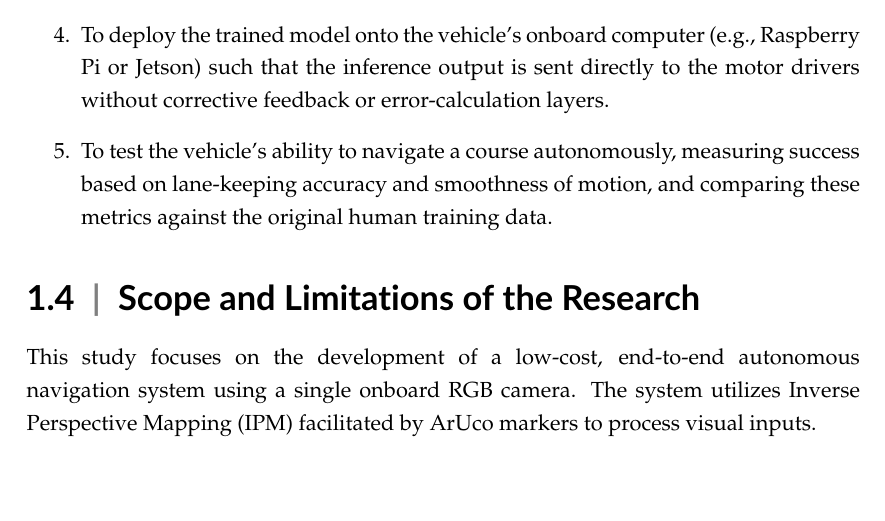
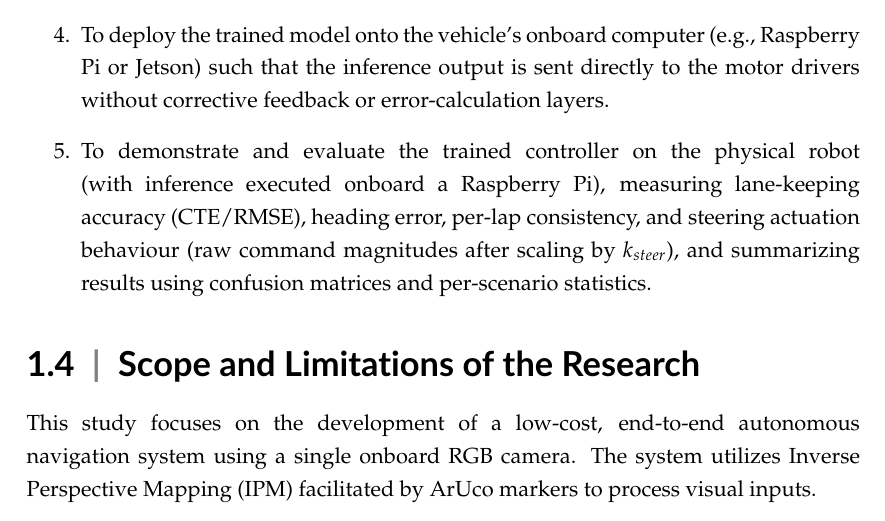
Before and after one commit to noneiann/end-to-end-autonomous-driving-paper, a LaTeX thesis (cs_thesis_main.tex, which reads chap1/introduction_main.tex): part of page 10 of 86, cut so that both start at the same text, the shorter picture padded with empty space. Compiled offline with pdfLaTeX.

Commit message:
objectives: remove reference to human driving metrics comparison in Specific Objective 5

```diff
--- a/chap1/introduction_main.tex
+++ b/chap1/introduction_main.tex
@@ -36,7 +36,7 @@ To develop an autonomous vehicle system utilizing an end-to-end Convolutional Ne
     \item To construct a specialized behavioral cloning dataset consisting of synchronized pairs of preprocessed BEV path images and human-demonstrated steering angles, collected across various track configurations.
     \item To design and train a regression-based Convolutional Neural Network (CNN) architecture that maps high-dimensional BEV visual inputs directly to continuous steering commands (and optionally linear velocity), utilizing Mean Squared Error (MSE) loss for optimization.
     \item To deploy the trained model onto the vehicle's onboard computer (e.g., Raspberry Pi or Jetson) such that the inference output is sent directly to the motor drivers without corrective feedback or error-calculation layers.
-    \item To test the vehicle's ability to navigate a course autonomously, measuring success based on lane-keeping accuracy and smoothness of motion, and comparing these metrics against the original human training data.
+    \item To demonstrate and evaluate the trained controller on the physical robot (with inference executed onboard a Raspberry Pi), measuring lane‑keeping accuracy (CTE/RMSE), heading error, per‑lap consistency, and steering actuation behaviour (raw command magnitudes after scaling by $k_{steer}$), and summarizing results using confusion matrices and per‑scenario statistics.
 \end{enumerate}
 
 %\section{Proposed Solution}
```
Also changed, not shown: cs_thesis_main.bbl (added), cs_thesis_main.pdf.
